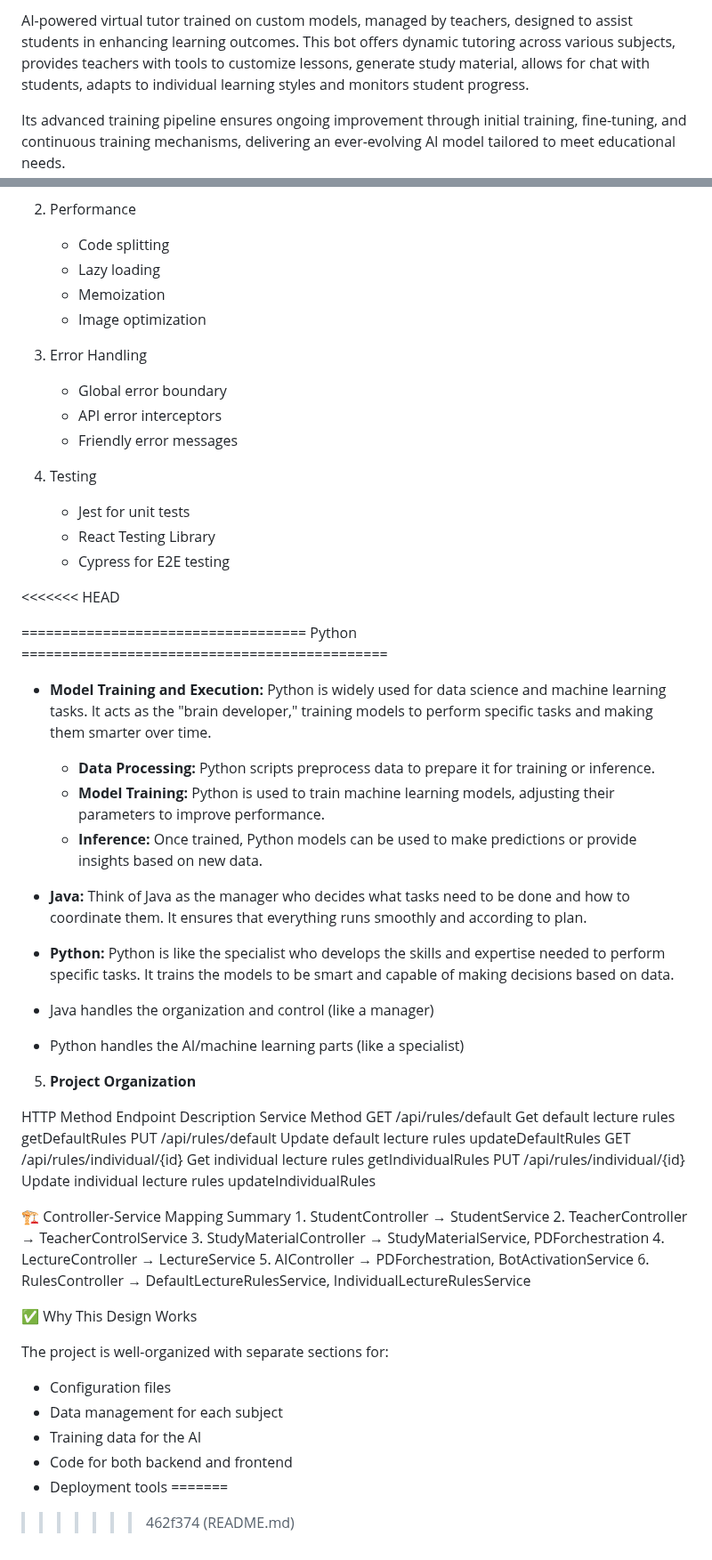
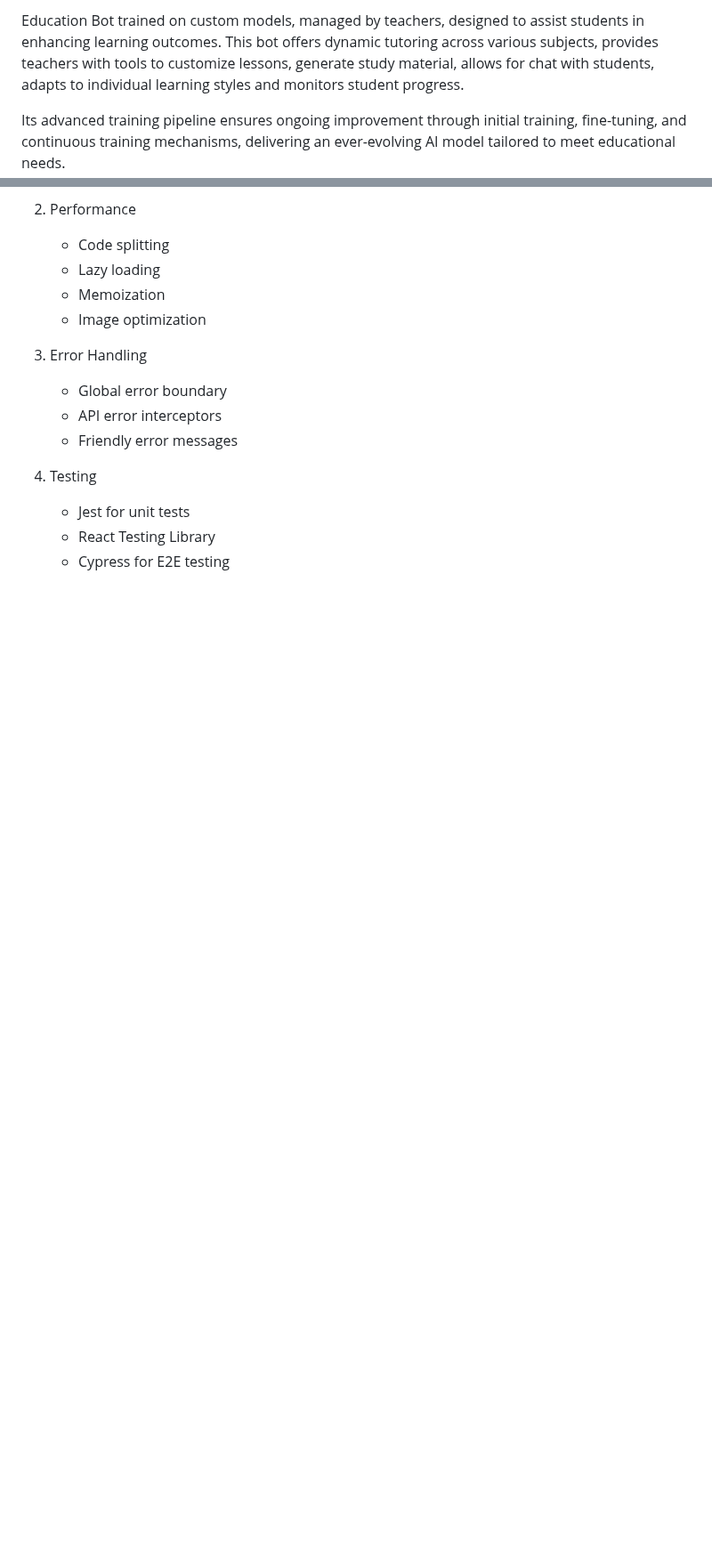
Before and after one commit to lonestarcode/education-bot, a Markdown page: README.md, 2 parts joined by grey strips. Shown at 89% size. GitHub-like rendering; blank space fills up the shorter version.

```diff
--- a/README.md
+++ b/README.md
@@ -1,4 +1,4 @@
-AI-powered virtual tutor trained on custom models, managed by teachers, designed to assist students in enhancing learning outcomes.
+Education Bot trained on custom models, managed by teachers, designed to assist students in enhancing learning outcomes.
 This bot offers dynamic tutoring across various subjects, provides teachers with tools to customize lessons, generate study material, allows for chat with students, adapts to individual learning styles and monitors student progress.
 
 Its advanced training pipeline ensures ongoing improvement through initial training, fine-tuning, and continuous training mechanisms, delivering an ever-evolving AI model tailored to meet educational needs.
@@ -202,61 +204,3 @@ Technical Structure
    - Jest for unit tests
    - React Testing Library
    - Cypress for E2E testing
-
-
-<<<<<<< HEAD
-
-
-
-
-
-
-
-=================================== Python =============================================
-
-- **Model Training and Execution:** Python is widely used for data science and machine learning tasks. It acts as the "brain developer," training models to perform specific tasks and making them smarter over time.
-  - **Data Processing:** Python scripts preprocess data to prepare it for training or inference.
-  - **Model Training:** Python is used to train machine learning models, adjusting their parameters to improve performance.
-  - **Inference:** Once trained, Python models can be used to make predictions or provide insights based on new data.
-
-
-
-
-- **Java:** Think of Java as the manager who decides what tasks need to be done and how to coordinate them. It ensures that everything runs smoothly and according to plan.
-- **Python:** Python is like the specialist who develops the skills and expertise needed to perform specific tasks. It trains the models to be smart and capable of making decisions based on data.
-
-- Java handles the organization and control (like a manager)
-- Python handles the AI/machine learning parts (like a specialist)
-
-5. **Project Organization**
-
-HTTP Method	Endpoint	Description	Service Method
-GET	/api/rules/default	Get default lecture rules	getDefaultRules
-PUT	/api/rules/default	Update default lecture rules	updateDefaultRules
-GET	/api/rules/individual/{id}	Get individual lecture rules	getIndividualRules
-PUT	/api/rules/individual/{id}	Update individual lecture rules	updateIndividualRules
-
-🏗️ Controller-Service Mapping Summary
-	1.	StudentController → StudentService
-	2.	TeacherController → TeacherControlService
-	3.	StudyMaterialController → StudyMaterialService, PDForchestration
-	4.	LectureController → LectureService
-	5.	AIController → PDForchestration, BotActivationService
-	6.	RulesController → DefaultLectureRulesService, IndividualLectureRulesService
-
-
-
-
-
-
-
-✅ Why This Design Works
-
-The project is well-organized with separate sections for:
-- Configuration files
-- Data management for each subject
-- Training data for the AI
-- Code for both backend and frontend
-- Deployment tools
-=======
->>>>>>> 462f374 (README.md)
```
Also changed, not shown: other parts of README.md (+12 -10 lines).
